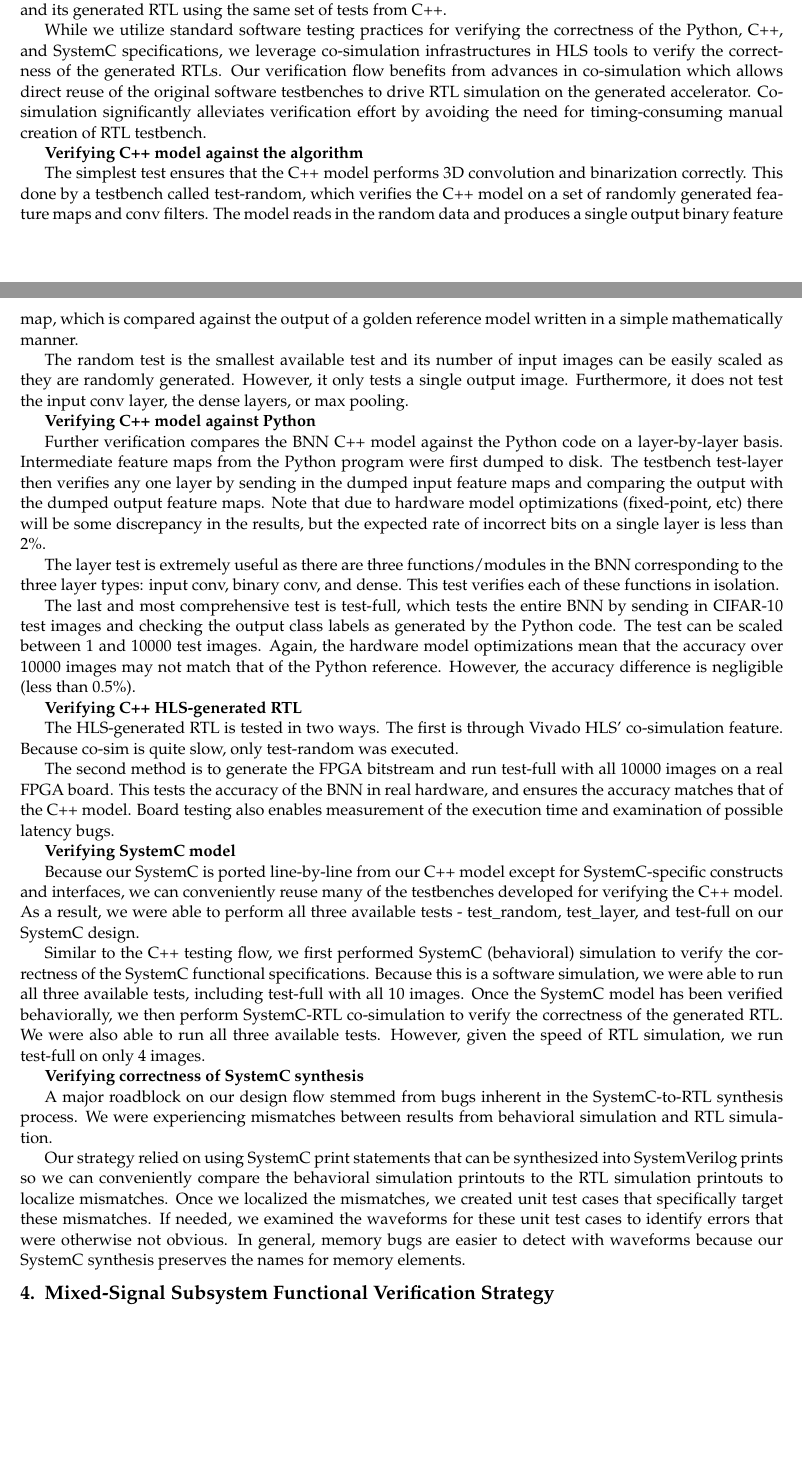
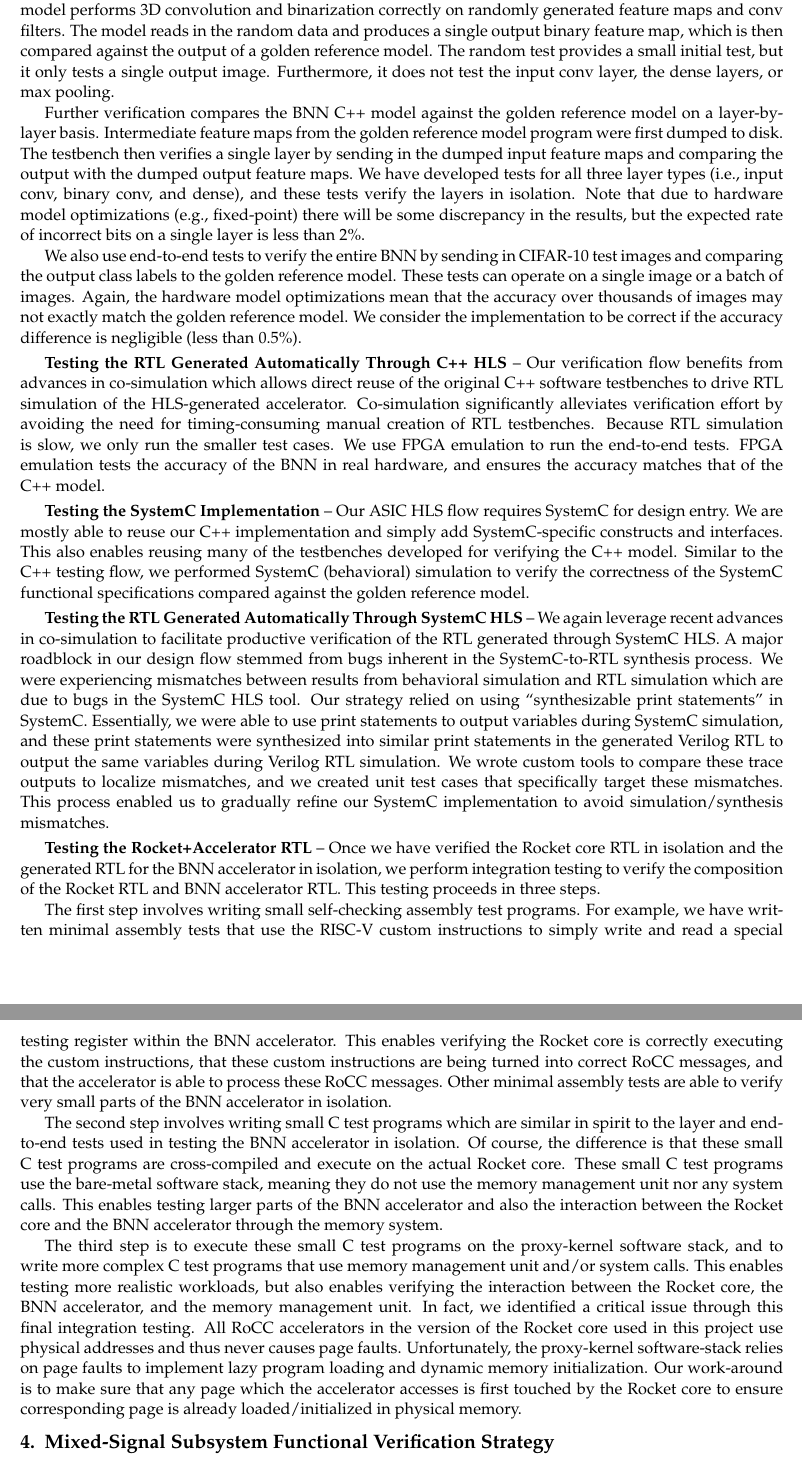
Before and after one commit to cornell-brg/craft-verification-report, a LaTeX document (src/certus-verification-craft2017.tex, which reads src/sec-accelerator.tex): two parts of pages 5 and 6 of 12, joined at a grey line, cut at the place of the change, the shorter picture padded with empty space. Compiled offline with pdfLaTeX.

Commit message:
finish pass through section 3

```diff
--- a/src/sec-accelerator.tex
+++ b/src/sec-accelerator.tex
@@ -112,24 +94,30 @@ in consistency with published Python implementation. We then verify that
-the generated RTL from C++ functions as intended by the C++ model. At
-last, we verify the correctness of our SystemC model and its generated
-RTL using the same set of tests from C++.
+% In the BNN acceleration algorithm implemented in CERTUS, we binarize
+% both weights and activations of the network. This reduces the size of
+% parameters and changes the arithmetic operations into bitwise
+% operations thus accelerating the inference algorithm. The
+% implementation of BNN includes reading the Python-trained BNN model
+% parameters to the BNN network and classification of the CIFAR10 image
+% dataset. The network is composed to six convolutional layers with 3x3
+% filters, three 2x2 padding layers and three fully-connected layers.
 
-While we utilize standard software testing practices for verifying the
-correctness of the Python, C++, and SystemC specifications, we leverage
-co-simulation infrastructures in HLS tools to verify the correctness of
-the generated RTLs. Our verification flow benefits from advances in
-co-simulation which allows direct reuse of the original software
-testbenches to drive RTL simulation on the generated accelerator.
-Co-simulation significantly alleviates verification effort by avoiding
-the need for timing-consuming manual creation of RTL testbench.
+% \BF{Architectural Design and Implementation}
 
-\BF{Verifying C++ model against the algorithm}
+% The entire process of binarization of the CNN algorithm is conducted in
+% Python. Once we have converged on the quality of binarized CNN results,
+% the SOC accelerator design process starts. We start with a reference
+% model in Python/Theano where design refinement into implementation
+% compares results of layer-by-layer computations on image benchmarks
+% against the reference implementation. There is no approximation in the
+% feedforward stage and hence this comparison can be made to exact
+% numerical values. Indeed, the process of binarization in CNN actually
+% assists in validation since the layer computation results can now be
+% compared to be bitwise identical to the reference implementation.
 
-The simplest test ensures that the C++ model performs 3D convolution and
-binarization correctly. This done by a testbench called test-random,
-which verifies the C++ model on a set of randomly generated feature maps
-and conv filters. The model reads in the random data and produces a
-single output binary feature map, which is compared against the output of
-a golden reference model written in a simple mathematically manner.
+% As a part of algorithm design, the BNN network models were trained in
+% Theano in Python. We trained various models for different settings:
+% original BNN, reduced BNN, BNN without bias, and BNN with non-zero
+% padding values. These various algorithmic choices were analyzed for
+% performance and model size. The algorithm design group handed off
+% reference Python code and all trained models to the SOC accelerator
+% design team for implementation in hardware.
 
-The random test is the smallest available test and its number of input
-images can be easily scaled as they are randomly generated. However, it
@@ -136,70 +141,102 @@ images can be easily scaled as they are randomly generated. However, it
+that the C++ implementation matches the golden reference model. Our
+simplest test ensures that the C++ model performs 3D convolution and
+binarization correctly on randomly generated feature maps and conv
+filters. The model reads in the random data and produces a single output
+binary feature map, which is then compared against the output of a golden
+reference model. The random test provides a small initial test, but it
 only tests a single output image. Furthermore, it does not test the input
 conv layer, the dense layers, or max pooling.
 
-\BF{Verifying C++ model against Python}
+Further verification compares the BNN C++ model against the golden
+reference model on a layer-by-layer basis. Intermediate feature maps from
+the golden reference model program were first dumped to disk. The
+testbench then verifies a single layer by sending in the dumped input
+feature maps and comparing the output with the dumped output feature
+maps. We have developed tests for all three layer types (i.e., input
+conv, binary conv, and dense), and these tests verify the layers in
+isolation. Note that due to hardware model optimizations (e.g.,
+fixed-point) there will be some discrepancy in the results, but the
+expected rate of incorrect bits on a single layer is less than 2\%.
 
-Further verification compares the BNN C++ model against the Python code
-on a layer-by-layer basis. Intermediate feature maps from the Python
-program were first dumped to disk. The testbench test-layer then verifies
-any one layer by sending in the dumped input feature maps and comparing
-the output with the dumped output feature maps. Note that due to hardware
-model optimizations (fixed-point, etc) there will be some discrepancy in
-the results, but the expected rate of incorrect bits on a single layer is
-less than 2\%.
+We also use end-to-end tests to verify the entire BNN by sending in
+CIFAR-10 test images and comparing the output class labels to the golden
+reference model. These tests can operate on a single image or a batch of
+images. Again, the hardware model optimizations mean that the accuracy
+over thousands of images may not exactly match the golden reference
+model. We consider the implementation to be correct if the accuracy
+difference is negligible (less than 0.5\%).
 
-The layer test is extremely useful as there are three functions/modules
-in the BNN corresponding to the three layer types: input conv, binary
-conv, and dense. This test verifies each of these functions in isolation.
+\paragraph{Testing the RTL Generated Automatically Through C++ HLS}
+Our verification flow benefits from advances in co-simulation which
+allows direct reuse of the original C++ software testbenches to drive RTL
+simulation of the HLS-generated accelerator. Co-simulation significantly
+alleviates verification effort by avoiding the need for timing-consuming
+manual creation of RTL testbenches. Because RTL simulation is slow, we
+only run the smaller test cases. We use FPGA emulation to run the
+end-to-end tests. FPGA emulation tests the accuracy of the BNN in real
+hardware, and ensures the accuracy matches that of the C++ model.
 
-The last and most comprehensive test is test-full, which tests the entire
-BNN by sending in CIFAR-10 test images and checking the output class
-labels as generated by the Python code. The test can be scaled between 1
-and 10000 test images. Again, the hardware model optimizations mean that
-the accuracy over 10000 images may not match that of the Python
-reference. However, the accuracy difference is negligible (less than
-0.5\%).
+\paragraph{Testing the SystemC Implementation}
+Our ASIC HLS flow requires SystemC for design entry. We are mostly able
+to reuse our C++ implementation and simply add SystemC-specific
+constructs and interfaces. This also enables reusing many of the
+testbenches developed for verifying the C++ model. Similar to the C++
+testing flow, we performed SystemC (behavioral) simulation to verify the
+correctness of the SystemC functional specifications compared against the
+golden reference model.
 
-\BF{Verifying C++ HLS-generated RTL}
+\paragraph{Testing the RTL Generated Automatically Through SystemC HLS}
+We again leverage recent advances in co-simulation to facilitate
+productive verification of the RTL generated through SystemC HLS. A major
+roadblock in our design flow stemmed from bugs inherent in the
+SystemC-to-RTL synthesis process. We were experiencing mismatches between
+results from behavioral simulation and RTL simulation which are due to
+bugs in the SystemC HLS tool. Our strategy relied on using
+``synthesizable print statements'' in SystemC. Essentially, we were able
+to use print statements to output variables during SystemC simulation,
+and these print statements were synthesized into similar print statements
+in the generated Verilog RTL to output the same variables during Verilog
+RTL simulation. We wrote custom tools to compare these trace outputs to
+localize mismatches, and we created unit test cases that specifically
+target these mismatches. This process enabled us to gradually refine our
+SystemC implementation to avoid simulation/synthesis mismatches.
 
-The HLS-generated RTL is tested in two ways. The first is through Vivado
-HLS' co-simulation feature. Because co-sim is quite slow, only
-test-random was executed.
+\paragraph{Testing the Rocket+Accelerator RTL}
+Once we have verified the Rocket core RTL in isolation and the generated
+RTL for the BNN accelerator in isolation, we perform integration testing
+to verify the composition of the Rocket RTL and BNN accelerator RTL. This
+testing proceeds in three steps.
 
-The second method is to generate the FPGA bitstream and run test-full
-with all 10000 images on a real FPGA board. This tests the accuracy of
-the BNN in real hardware, and ensures the accuracy matches that of the
-C++ model. Board testing also enables measurement of the execution time
-and examination of possible latency bugs.
+The first step involves writing small self-checking assembly test
+programs. For example, we have written minimal assembly tests that use
+the RISC-V custom instructions to simply write and read a special testing
+register within the BNN accelerator. This enables verifying the Rocket
+core is correctly executing the custom instructions, that these custom
+instructions are being turned into correct RoCC messages, and that the
+accelerator is able to process these RoCC messages. Other minimal
+assembly tests are able to verify very small parts of the BNN accelerator
+in isolation.
 
-\BF{Verifying SystemC model}
+The second step involves writing small C test programs which are similar
+in spirit to the layer and end-to-end tests used in testing the BNN
+accelerator in isolation. Of course, the difference is that these small C
+test programs are cross-compiled and execute on the actual Rocket core.
+These small C test programs use the bare-metal software stack, meaning
+they do not use the memory management unit nor any system calls. This
+enables testing larger parts of the BNN accelerator and also the
+interaction between the Rocket core and the BNN accelerator through the
+memory system.
 
-Because our SystemC is ported line-by-line from our C++ model except for
-SystemC-specific constructs and interfaces, we can conveniently reuse
-many of the testbenches developed for verifying the C++ model. As a
-result, we were able to perform all three available tests - test\_random,
-test\_layer, and test-full on our SystemC design.
-
-Similar to the C++ testing flow, we first performed SystemC (behavioral)
-simulation to verify the correctness of the SystemC functional
-specifications. Because this is a software simulation, we were able to
-run all three available tests, including test-full with all 10 images.
-Once the SystemC model has been verified behaviorally, we then perform
-SystemC-RTL co-simulation to verify the correctness of the generated RTL.
-We were also able to run all three available tests. However, given the
-speed of RTL simulation, we run test-full on only 4 images.
-
-\BF{Verifying correctness of SystemC synthesis}
-
-A major roadblock on our design flow stemmed from bugs inherent in the
-SystemC-to-RTL synthesis process. We were experiencing mismatches between
-results from behavioral simulation and RTL simulation.
-
-Our strategy relied on using SystemC print statements that can be
-synthesized into SystemVerilog prints so we can conveniently compare the
-behavioral simulation printouts to the RTL simulation printouts to
-localize mismatches. Once we localized the mismatches, we created unit
-test cases that specifically target these mismatches. If needed, we
-examined the waveforms for these unit test cases to identify errors that
-were otherwise not obvious. In general, memory bugs are easier to detect
-with waveforms because our SystemC synthesis preserves the names for
-memory elements.
+The third step is to execute these small C test programs on the
+proxy-kernel software stack, and to write more complex C test programs
+that use memory management unit and/or system calls. This enables testing
+more realistic workloads, but also enables verifying the interaction
+between the Rocket core, the BNN accelerator, and the memory management
+unit. In fact, we identified a critical issue through this final
+integration testing. All RoCC accelerators in the version of the Rocket
+core used in this project use physical addresses and thus never causes
+page faults. Unfortunately, the proxy-kernel software-stack relies on
+page faults to implement lazy program loading and dynamic memory
+initialization. Our work-around is to make sure that any page which the
+accelerator accesses is first touched by the Rocket core to ensure
+corresponding page is already loaded/initialized in physical memory.
```
Also changed, not shown: src/sec-intro.tex (+3 -18 lines), src/sec-mixed-signal.tex (+29 -17 lines), src/sec-processor.tex (+12 -0 lines), src/sec-accelerator.tex (193 more changed lines).
